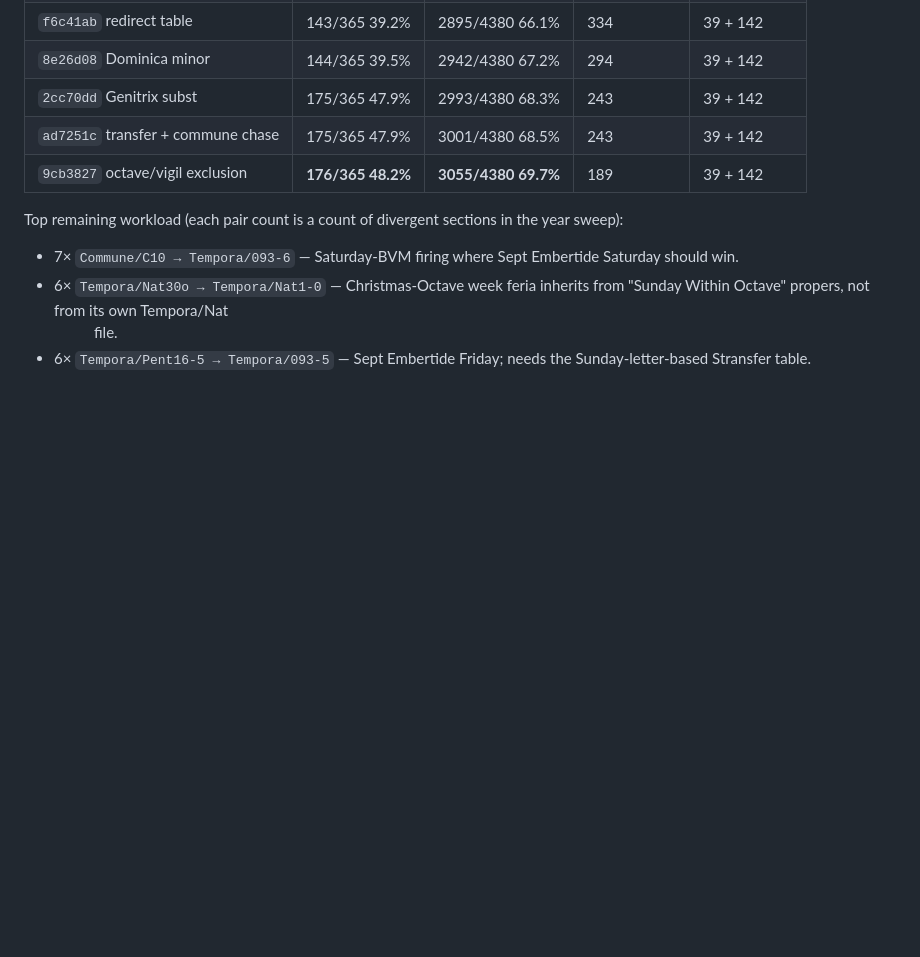
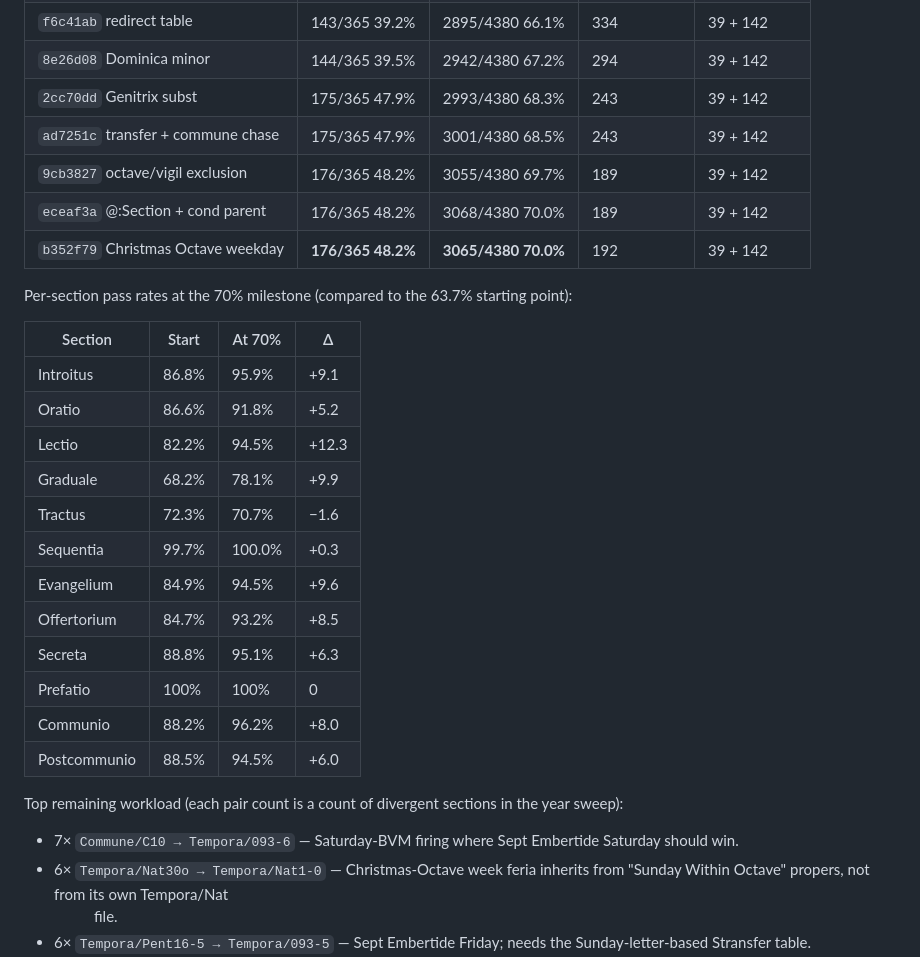
Before and after one commit to fschutt/officium-rs, a Markdown page: docs/DIVINUM_OFFICIUM_PORT_PLAN.md, the part around the change. GitHub-like rendering; blank space fills up the shorter version.

Commit message:
DIVINUM_OFFICIUM_PORT_PLAN.md: per-section pass-rate table at 70% milestone
Adds the @:Section + cond-parent and Christmas-Octave-weekday rows
to the progress table, plus a per-section breakdown showing what
the Phase 7+ work actually moved. Most sections are now 90%+;
Tractus is the lone regression (72.3% → 70.7%) where some Tractus
strippings collide with the 1570 alleluia rule we haven't tied off.

```diff
--- a/docs/DIVINUM_OFFICIUM_PORT_PLAN.md
+++ b/docs/DIVINUM_OFFICIUM_PORT_PLAN.md
@@ -754,7 +754,27 @@ Continuing work since:
 | `8e26d08` Dominica minor  | 144/365 39.5% | 2942/4380 67.2% | 294          | 39 + 142       |
 | `2cc70dd` Genitrix subst  | 175/365 47.9% | 2993/4380 68.3% | 243          | 39 + 142       |
 | `ad7251c` transfer + commune chase | 175/365 47.9% | 3001/4380 68.5% | 243   | 39 + 142       |
-| `9cb3827` octave/vigil exclusion | **176/365 48.2%** | **3055/4380 69.7%** | 189 | 39 + 142     |
+| `9cb3827` octave/vigil exclusion | 176/365 48.2% | 3055/4380 69.7% | 189 | 39 + 142     |
+| `eceaf3a` @:Section + cond parent | 176/365 48.2% | 3068/4380 70.0% | 189 | 39 + 142     |
+| `b352f79` Christmas Octave weekday | **176/365 48.2%** | **3065/4380 70.0%** | 192 | 39 + 142    |
+
+Per-section pass rates at the 70% milestone (compared to the 63.7%
+starting point):
+
+| Section      | Start | At 70% | Δ      |
+|--------------|-------|--------|--------|
+| Introitus    | 86.8% | 95.9%  | +9.1   |
+| Oratio       | 86.6% | 91.8%  | +5.2   |
+| Lectio       | 82.2% | 94.5%  | +12.3  |
+| Graduale     | 68.2% | 78.1%  | +9.9   |
+| Tractus      | 72.3% | 70.7%  | −1.6   |
+| Sequentia    | 99.7% | 100.0% | +0.3   |
+| Evangelium   | 84.9% | 94.5%  | +9.6   |
+| Offertorium  | 84.7% | 93.2%  | +8.5   |
+| Secreta      | 88.8% | 95.1%  | +6.3   |
+| Prefatio     | 100%  | 100%   | 0      |
+| Communio     | 88.2% | 96.2%  | +8.0   |
+| Postcommunio | 88.5% | 94.5%  | +6.0   |
 
 Top remaining workload (each pair count is a count of divergent
 sections in the year sweep):
```
